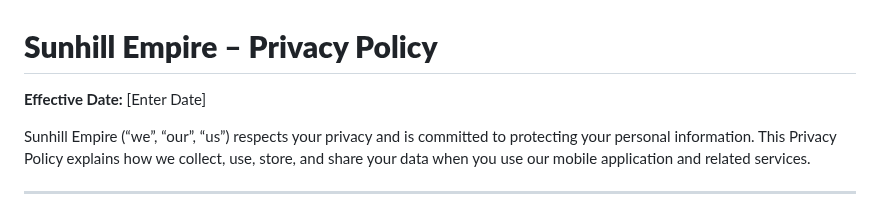
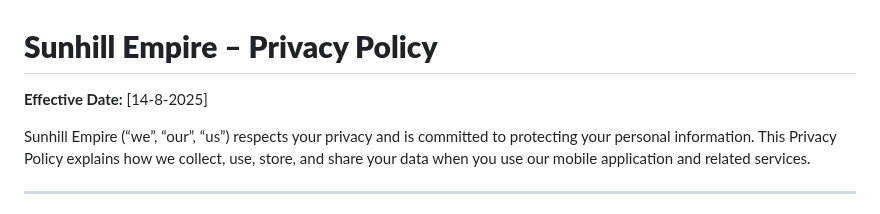
Before and after one commit to Vivek-04022001/sunhil-empire-privacy-policy, a Markdown page: README.md, the part around the change. GitHub-like rendering.

```diff
--- a/README.md
+++ b/README.md
@@ -1,7 +1,7 @@
 
 # **Sunhill Empire – Privacy Policy**
 
-**Effective Date:** \[Enter Date]
+**Effective Date:** \[14-8-2025]
 
 Sunhill Empire (“we”, “our”, “us”) respects your privacy and is committed to protecting your personal information. This Privacy Policy explains how we collect, use, store, and share your data when you use our mobile application and related services.
 
```
